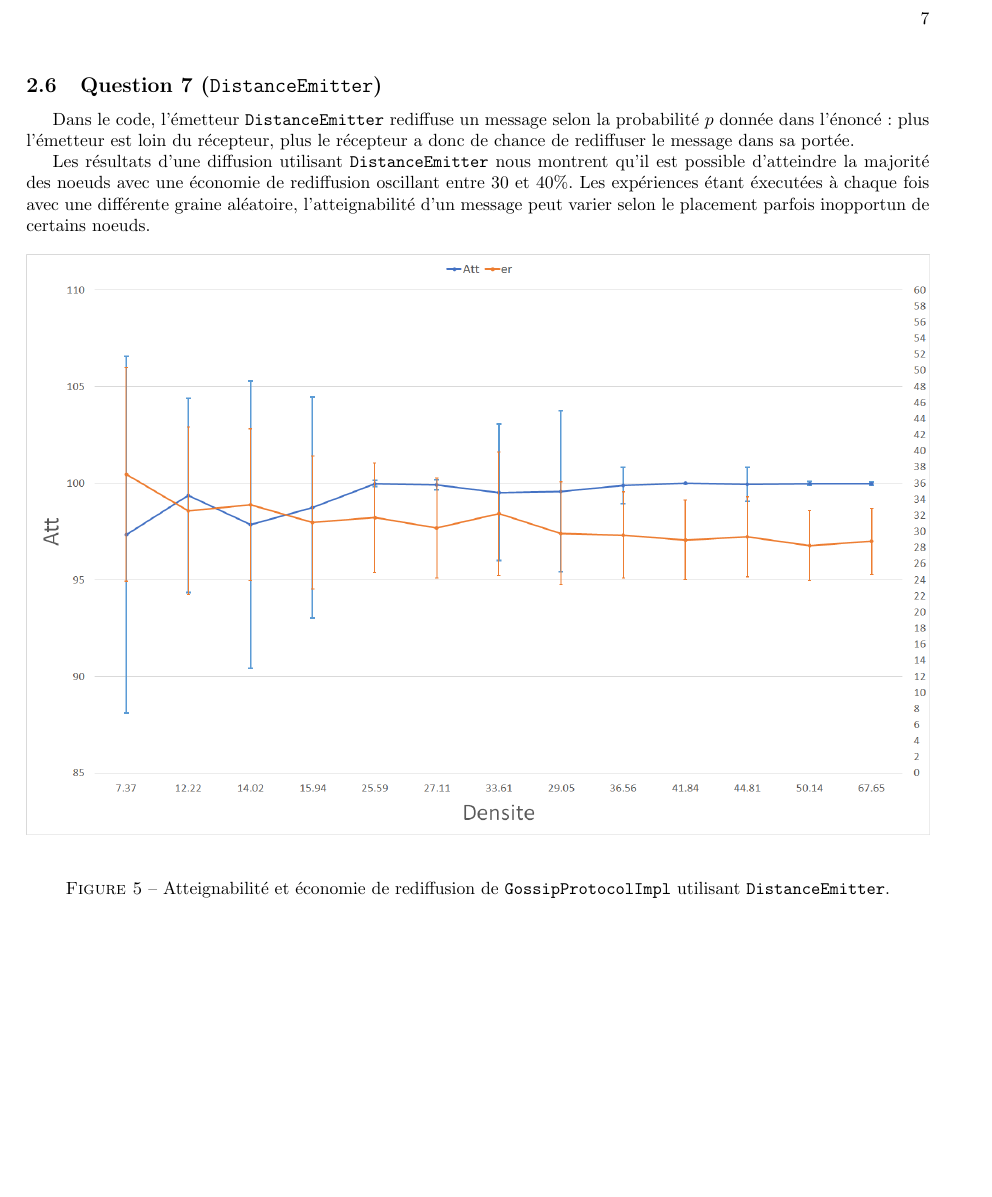
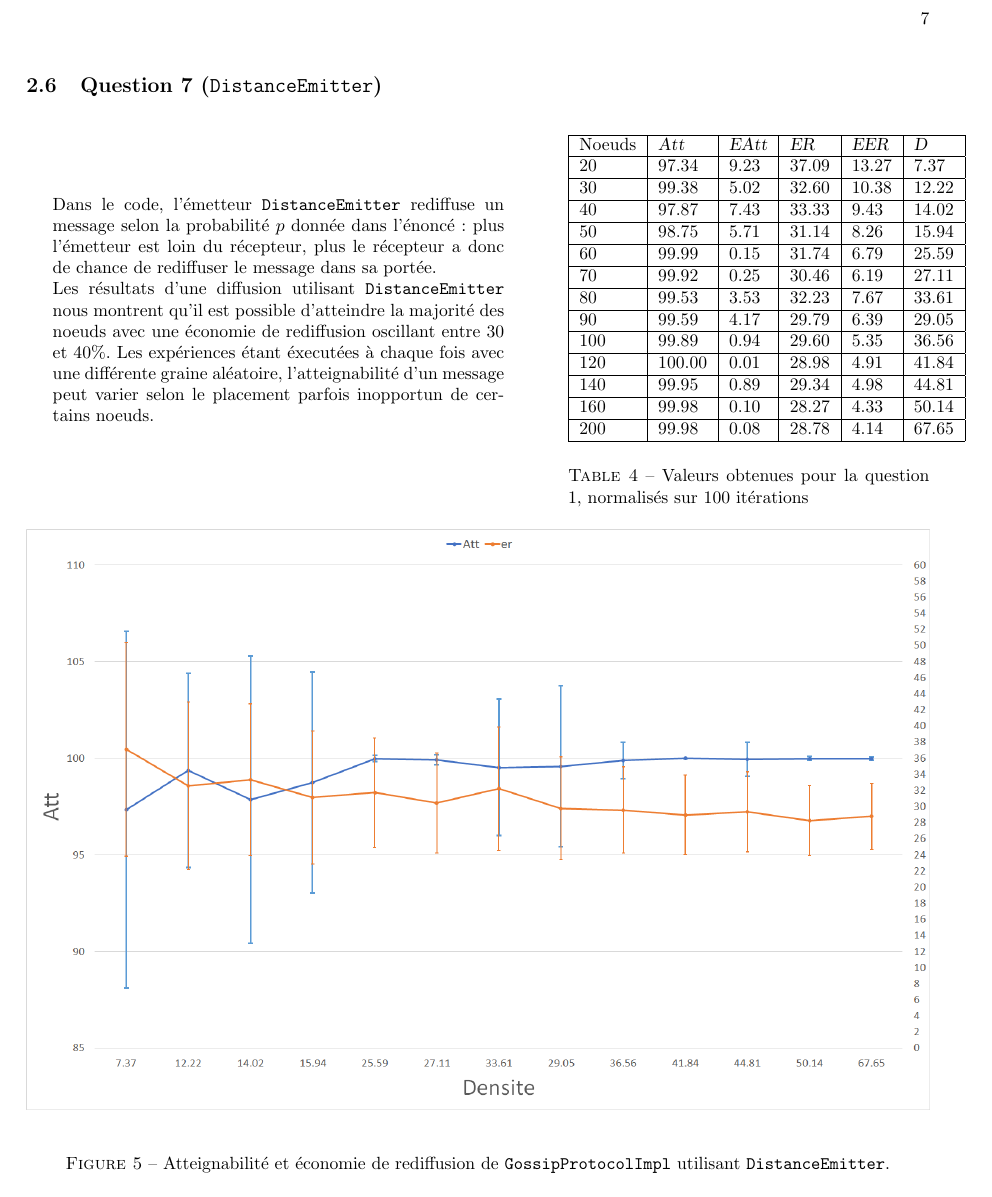
Before and after one commit to lplit/ara, a LaTeX document (rapport/rapport.tex): page 7 of 15. Compiled offline with pdfLaTeX; an older LaTeX class or package is replaced by its successor.

Commit message:
yas encore

```diff
--- a/rapport/rapport.tex
+++ b/rapport/rapport.tex
@@ -344,6 +345,8 @@ majorité du graphe, même avec une densité faible.
 \pagebreak
 
 \subsection{Question 7 (\texttt{DistanceEmitter})}
+
+\begin{minipage}{0.5\textwidth}
 Dans le code, l'émetteur \texttt{DistanceEmitter} rediffuse un message
 selon la probabilité $p$ donnée dans l'énoncé: plus l'émetteur est
 loin du récepteur, plus le récepteur a donc de chance de rediffuser le
@@ -355,6 +358,34 @@ une économie de rediffusion oscillant entre 30 et 40\%. Les
 expériences étant éxecutées à chaque fois avec une différente graine
 aléatoire, l'atteignabilité d'un message peut varier selon le
 placement parfois inopportun de certains noeuds.
+\end{minipage}
+\hfill
+\begin{minipage}{0.4\textwidth}
+  \begin{table}[H]
+    \begin{tabular}{|l|l|l|l|l|l|}
+      \hline
+Noeuds &\textsl{Att} & \textsl{EAtt} & \textsl{ER} & \textsl{EER} &
+\textsl{D} \\ \hline
+20 & 97.34 & 9.23 & 37.09 & 13.27 & 7.37 \\ \hline
+30 & 99.38 & 5.02 & 32.60 & 10.38 & 12.22 \\ \hline
+40 & 97.87 & 7.43 & 33.33 & 9.43 & 14.02 \\ \hline
+50 & 98.75 & 5.71 & 31.14 & 8.26 & 15.94 \\ \hline
+60 & 99.99 & 0.15 & 31.74 & 6.79 & 25.59 \\ \hline
+70 & 99.92 & 0.25 & 30.46 & 6.19 & 27.11 \\ \hline
+80 & 99.53 & 3.53 & 32.23 & 7.67 & 33.61 \\ \hline
+90 & 99.59 & 4.17 & 29.79 & 6.39 & 29.05 \\ \hline
+100 & 99.89 & 0.94 & 29.60 & 5.35 & 36.56 \\ \hline
+120 & 100.00 & 0.01 & 28.98 & 4.91 & 41.84 \\ \hline
+140 & 99.95 & 0.89 & 29.34 & 4.98 & 44.81 \\ \hline
+160 & 99.98 & 0.10 & 28.27 & 4.33 & 50.14 \\ \hline
+200 & 99.98 & 0.08 & 28.78 & 4.14 & 67.65 \\ \hline
+    \end{tabular}
+    \caption{Valeurs obtenues pour la question 1, normalisés sur 100 itérations}
+  \end{table}
+
+\end{minipage}
+
+
 \begin{figure}[H]
 \begin{minipage}{\textwidth}
   \centering
```
Also changed, not shown: rapport/rapport.pdf, rapport/rapport.tex (1 more changed lines).
